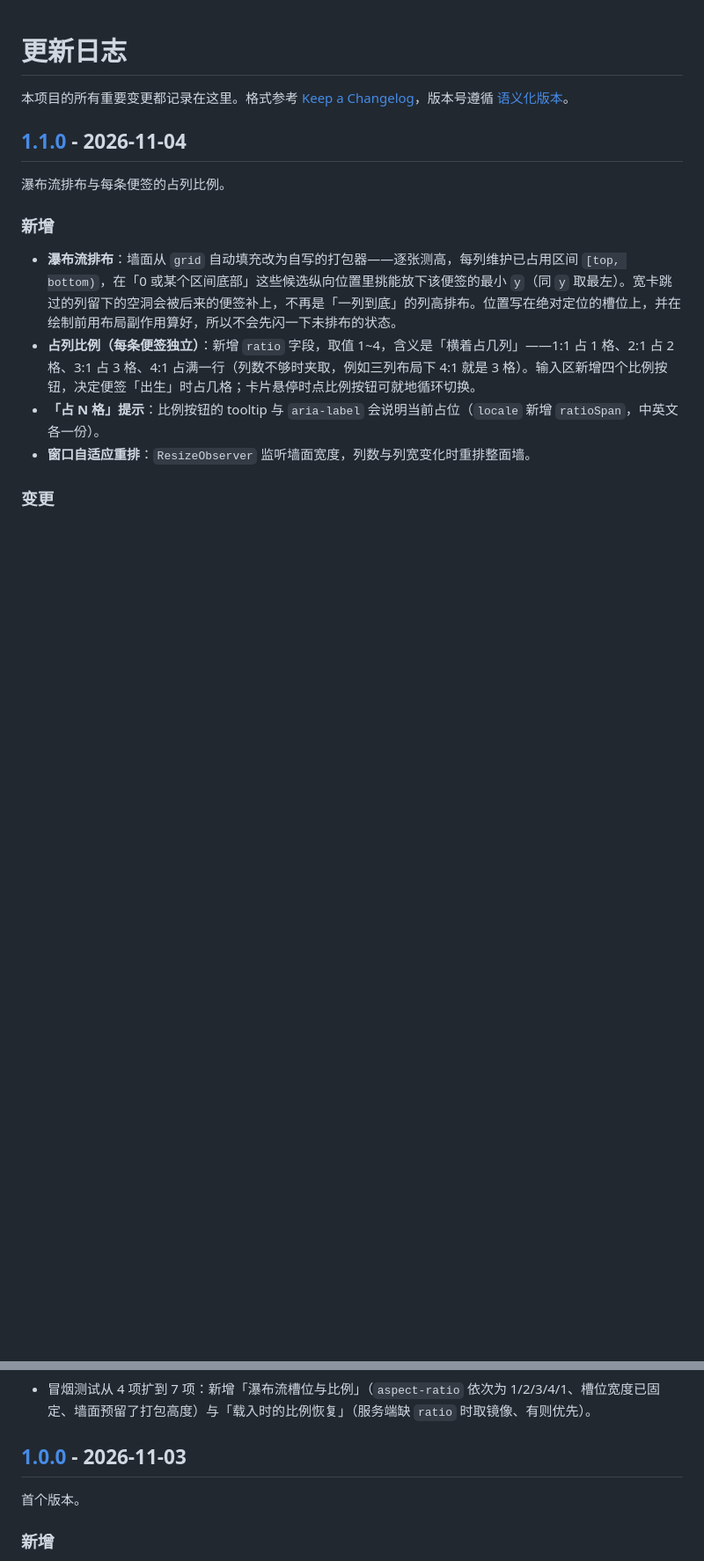
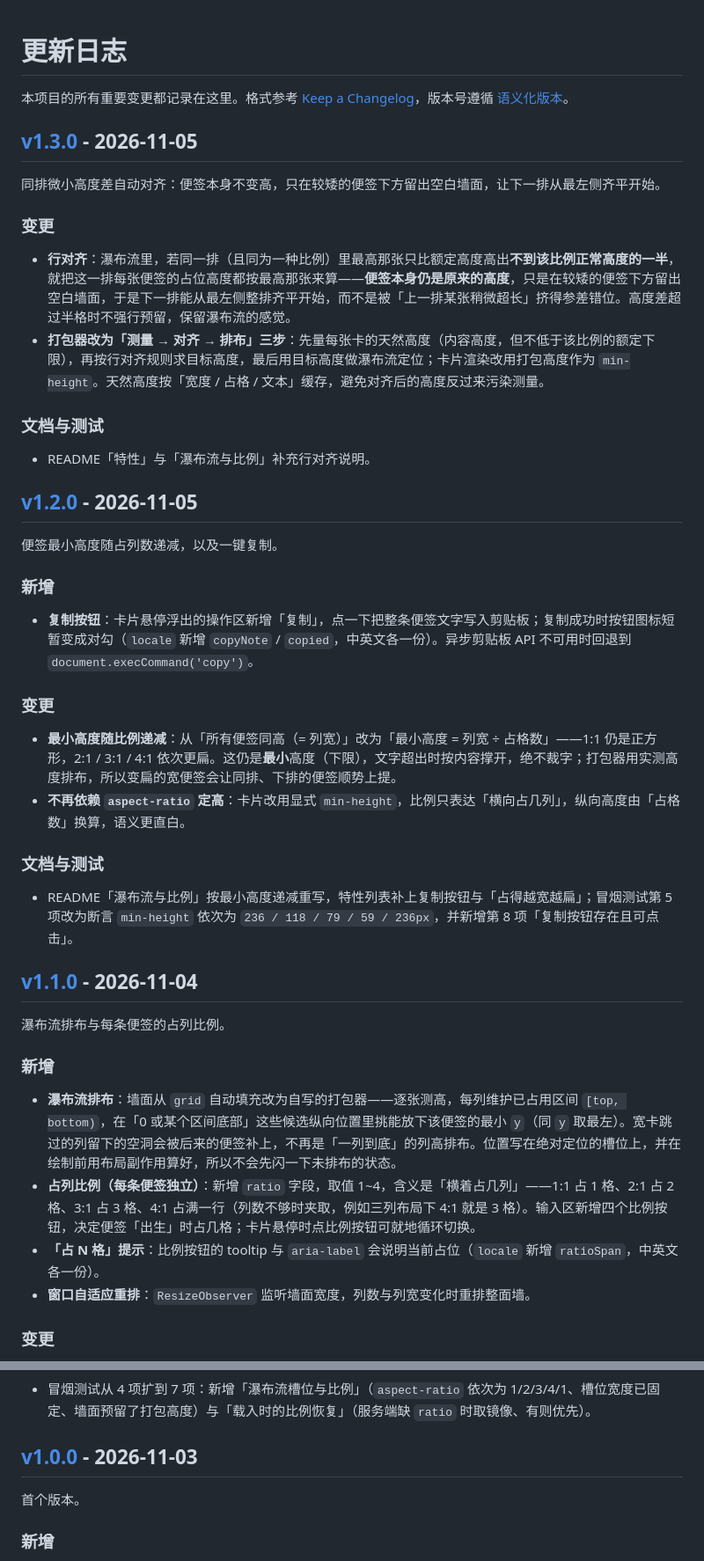
Before and after one commit to zanhoulll/dsh-sticky-wall, a Markdown page: CHANGELOG.md, 2 parts joined by grey strips. Shown at 88% size. GitHub-like rendering; blank space fills up the shorter version.

```diff
--- a/CHANGELOG.md
+++ b/CHANGELOG.md
@@ -2,7 +2,37 @@
 
 本项目的所有重要变更都记录在这里。格式参考 [Keep a Changelog](https://keepachangelog.com/zh-CN/1.1.0/)，版本号遵循 [语义化版本](https://semver.org/lang/zh-CN/)。
 
-## [1.1.0] - 2026-11-04
+## [v1.3.0] - 2026-11-05
+
+同排微小高度差自动对齐：便签本身不变高，只在较矮的便签下方留出空白墙面，让下一排从最左侧齐平开始。
+
+### 变更
+
+- **行对齐**：瀑布流里，若同一排（且同为一种比例）里最高那张只比额定高度高出**不到该比例正常高度的一半**，就把这一排每张便签的占位高度都按最高那张来算——**便签本身仍是原来的高度**，只是在较矮的便签下方留出空白墙面，于是下一排能从最左侧整排齐平开始，而不是被「上一排某张稍微超长」挤得参差错位。高度差超过半格时不强行预留，保留瀑布流的感觉。
+- **打包器改为「测量 → 对齐 → 排布」三步**：先量每张卡的天然高度（内容高度，但不低于该比例的额定下限），再按行对齐规则求目标高度，最后用目标高度做瀑布流定位；卡片渲染改用打包高度作为 `min-height`。天然高度按「宽度 / 占格 / 文本」缓存，避免对齐后的高度反过来污染测量。
+
+### 文档与测试
+
+- README「特性」与「瀑布流与比例」补充行对齐说明。
+
+## [v1.2.0] - 2026-11-05
+
+便签最小高度随占列数递减，以及一键复制。
+
+### 新增
+
+- **复制按钮**：卡片悬停浮出的操作区新增「复制」，点一下把整条便签文字写入剪贴板；复制成功时按钮图标短暂变成对勾（`locale` 新增 `copyNote` / `copied`，中英文各一份）。异步剪贴板 API 不可用时回退到 `document.execCommand('copy')`。
+
+### 变更
+
+- **最小高度随比例递减**：从「所有便签同高（= 列宽）」改为「最小高度 = 列宽 ÷ 占格数」——1:1 仍是正方形，2:1 / 3:1 / 4:1 依次更扁。这仍是**最小**高度（下限），文字超出时按内容撑开，绝不裁字；打包器用实测高度排布，所以变扁的宽便签会让同排、下排的便签顺势上提。
+- **不再依赖 `aspect-ratio` 定高**：卡片改用显式 `min-height`，比例只表达「横向占几列」，纵向高度由「占格数」换算，语义更直白。
+
+### 文档与测试
+
+- README「瀑布流与比例」按最小高度递减重写，特性列表补上复制按钮与「占得越宽越扁」；冒烟测试第 5 项改为断言 `min-height` 依次为 `236 / 118 / 79 / 59 / 236px`，并新增第 8 项「复制按钮存在且可点击」。
+
+## [v1.1.0] - 2026-11-04
 
 瀑布流排布与每条便签的占列比例。
 
@@ -35,7 +65,7 @@
 
 - 冒烟测试从 4 项扩到 7 项：新增「瀑布流槽位与比例」（`aspect-ratio` 依次为 1/2/3/4/1、槽位宽度已固定、墙面预留了打包高度）与「载入时的比例恢复」（服务端缺 `ratio` 时取镜像、有则优先）。
 
-## [1.0.0] - 2026-11-03
+## [v1.0.0] - 2026-11-03
 
 首个版本。
 
```
Also changed, not shown: other parts of CHANGELOG.md (+4 -2 lines), README.md (+9 -6 lines), docs/preview.png, 3 other files.
